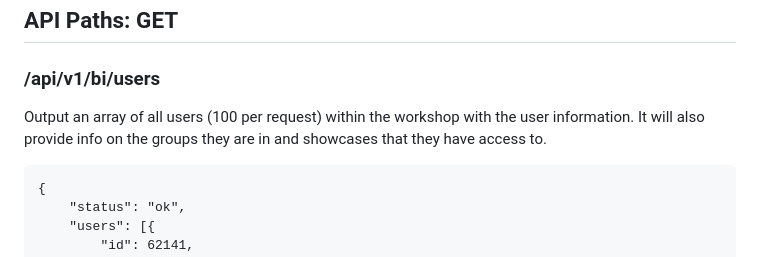
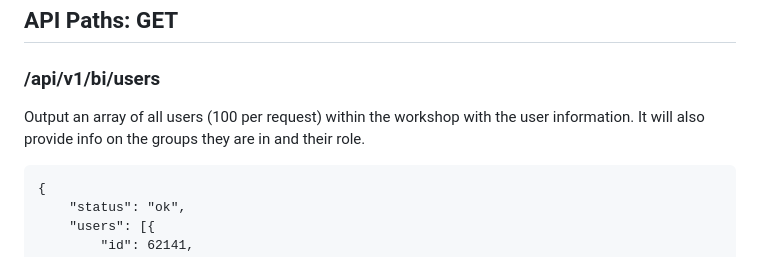
Before and after one commit to ShowcaseSoftwareLtd/showcase-workshop-apis, a Markdown page: rest-api/bi/README.md, the part around the change. GitHub-like rendering.

Commit message:
Clarify user role information in API documentation
Updated README to clarify user role information.

````diff
--- a/rest-api/bi/README.md
+++ b/rest-api/bi/README.md
@@ -50,7 +50,7 @@ For simplification result lists are returned in sets of 100 or 1,000 (documented
 ### /api/v1/bi/users
 
 Output an array of all users (100 per request) within the workshop with the user information.
-It will also provide info on the groups they are in and showcases that they have access to.
+It will also provide info on the groups they are in and their role.
 
 ```
 {
````
